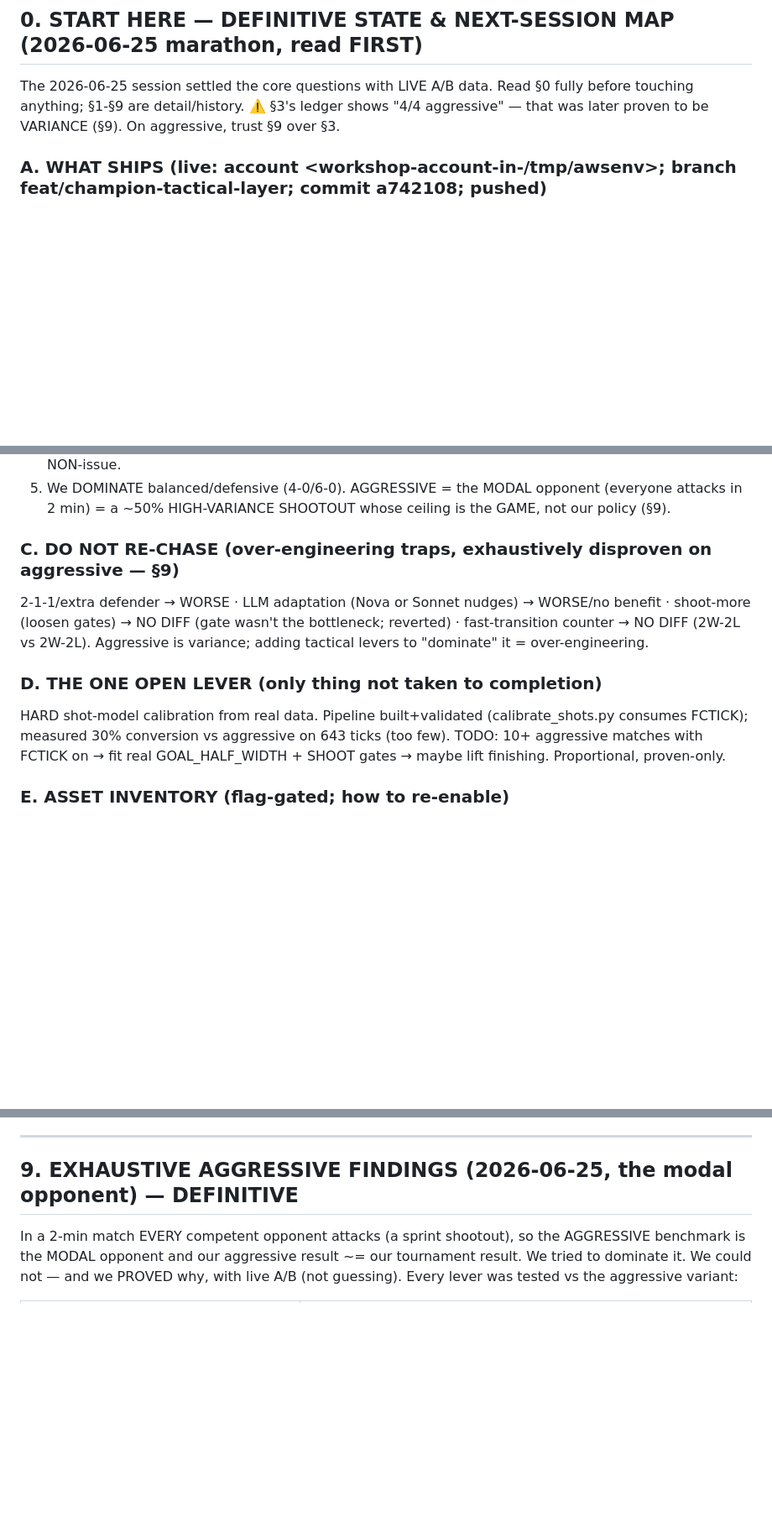
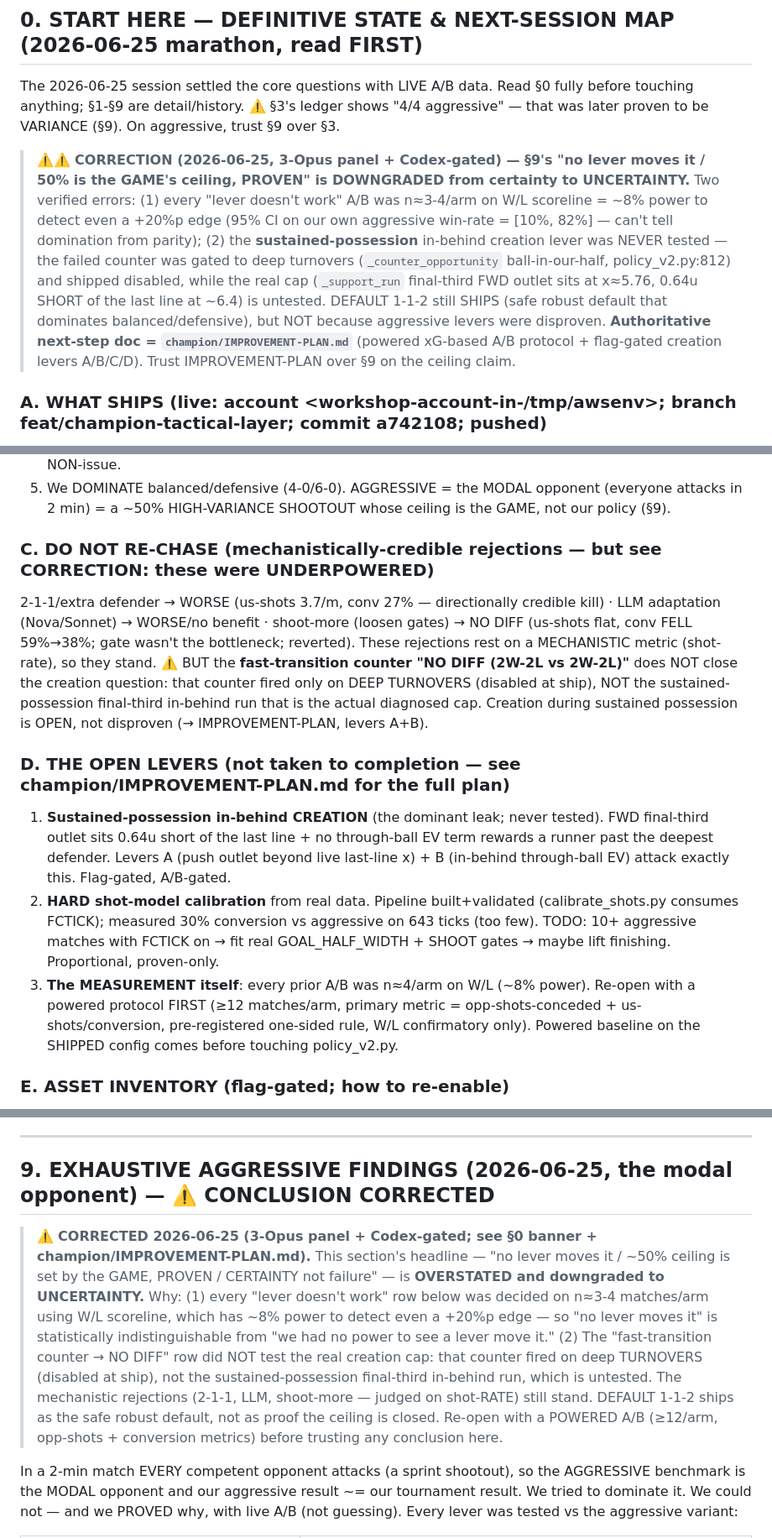
Before and after one commit to nexusailabs/shfoot, a Markdown page: champion/PLAYBOOK.md, 3 parts joined by grey strips. Shown at 84% size. Drawn GitHub-style; blank space fills up the shorter version.

```diff
--- a/champion/PLAYBOOK.md
+++ b/champion/PLAYBOOK.md
@@ -18,6 +18,17 @@ The 2026-06-25 session settled the core questions with LIVE A/B data. Read §0 f
 anything; §1-§9 are detail/history. ⚠️ §3's ledger shows "4/4 aggressive" — that was later proven to be
 VARIANCE (§9). On aggressive, trust §9 over §3.
 
+> ⚠️⚠️ **CORRECTION (2026-06-25, 3-Opus panel + Codex-gated) — §9's "no lever moves it / 50% is the GAME's
+> ceiling, PROVEN" is DOWNGRADED from certainty to UNCERTAINTY.** Two verified errors: (1) every "lever
+> doesn't work" A/B was n≈3-4/arm on W/L scoreline = ~8% power to detect even a +20%p edge (95% CI on our
+> own aggressive win-rate = [10%, 82%] — can't tell domination from parity); (2) the **sustained-possession**
+> in-behind creation lever was NEVER tested — the failed counter was gated to deep turnovers (`_counter_opportunity`
+> ball-in-our-half, policy_v2.py:812) and shipped disabled, while the real cap (`_support_run` final-third FWD
+> outlet sits at x≈5.76, 0.64u SHORT of the last line at ~6.4) is untested. DEFAULT 1-1-2 still SHIPS (safe robust
+> default that dominates balanced/defensive), but NOT because aggressive levers were disproven. **Authoritative
+> next-step doc = `champion/IMPROVEMENT-PLAN.md`** (powered xG-based A/B protocol + flag-gated creation levers A/B/C/D).
+> Trust IMPROVEMENT-PLAN over §9 on the ceiling claim.
+
 ### A. WHAT SHIPS (live: account <workshop-account-in-/tmp/awsenv>; branch feat/champion-tactical-layer; commit a742108; pushed)
 Pure DETERMINISTIC DEFAULT **1-1-2 attack-always** (champion/policy_v2.py):
 - 1-1-2 (GK0/DEF1/MID2/FWD1·2). Attack-always game mode (never sit on a lead in a 2-min match).
@@ -36,15 +47,24 @@ Pure DETERMINISTIC DEFAULT **1-1-2 attack-always** (champion/policy_v2.py):
 5. We DOMINATE balanced/defensive (4-0/6-0). AGGRESSIVE = the MODAL opponent (everyone attacks in 2 min)
    = a ~50% HIGH-VARIANCE SHOOTOUT whose ceiling is the GAME, not our policy (§9).
 
-### C. DO NOT RE-CHASE (over-engineering traps, exhaustively disproven on aggressive — §9)
-2-1-1/extra defender → WORSE · LLM adaptation (Nova or Sonnet nudges) → WORSE/no benefit · shoot-more
-(loosen gates) → NO DIFF (gate wasn't the bottleneck; reverted) · fast-transition counter → NO DIFF
-(2W-2L vs 2W-2L). Aggressive is variance; adding tactical levers to "dominate" it = over-engineering.
+### C. DO NOT RE-CHASE (mechanistically-credible rejections — but see CORRECTION: these were UNDERPOWERED)
+2-1-1/extra defender → WORSE (us-shots 3.7/m, conv 27% — directionally credible kill) · LLM adaptation
+(Nova/Sonnet) → WORSE/no benefit · shoot-more (loosen gates) → NO DIFF (us-shots flat, conv FELL 59%→38%;
+gate wasn't the bottleneck; reverted). These rejections rest on a MECHANISTIC metric (shot-rate), so they stand.
+⚠️ BUT the **fast-transition counter "NO DIFF (2W-2L vs 2W-2L)"** does NOT close the creation question: that
+counter fired only on DEEP TURNOVERS (disabled at ship), NOT the sustained-possession final-third in-behind run
+that is the actual diagnosed cap. Creation during sustained possession is OPEN, not disproven (→ IMPROVEMENT-PLAN, levers A+B).
 
-### D. THE ONE OPEN LEVER (only thing not taken to completion)
-HARD shot-model calibration from real data. Pipeline built+validated (calibrate_shots.py consumes FCTICK);
-measured 30% conversion vs aggressive on 643 ticks (too few). TODO: 10+ aggressive matches with FCTICK on
-→ fit real GOAL_HALF_WIDTH + SHOOT gates → maybe lift finishing. Proportional, proven-only.
+### D. THE OPEN LEVERS (not taken to completion — see champion/IMPROVEMENT-PLAN.md for the full plan)
+1. **Sustained-possession in-behind CREATION** (the dominant leak; never tested). FWD final-third outlet sits
+   0.64u short of the last line + no through-ball EV term rewards a runner past the deepest defender. Levers
+   A (push outlet beyond live last-line x) + B (in-behind through-ball EV) attack exactly this. Flag-gated, A/B-gated.
+2. **HARD shot-model calibration** from real data. Pipeline built+validated (calibrate_shots.py consumes FCTICK);
+   measured 30% conversion vs aggressive on 643 ticks (too few). TODO: 10+ aggressive matches with FCTICK on
+   → fit real GOAL_HALF_WIDTH + SHOOT gates → maybe lift finishing. Proportional, proven-only.
+3. **The MEASUREMENT itself**: every prior A/B was n≈4/arm on W/L (~8% power). Re-open with a powered protocol
+   FIRST (≥12 matches/arm, primary metric = opp-shots-conceded + us-shots/conversion, pre-registered one-sided
+   rule, W/L confirmatory only). Powered baseline on the SHIPPED config comes before touching policy_v2.py.
 
 ### E. ASSET INVENTORY (flag-gated; how to re-enable)
 - SELECTOR (champion/selector.py): pure-from-gameState, team-coherent (all 5 agents agree). PLAYBOOKS
@@ -290,7 +310,18 @@ coverage. Real test = tournament vs adapting experts, not Benchmark.
 
 ---
 
-## 9. EXHAUSTIVE AGGRESSIVE FINDINGS (2026-06-25, the modal opponent) — DEFINITIVE
+## 9. EXHAUSTIVE AGGRESSIVE FINDINGS (2026-06-25, the modal opponent) — ⚠️ CONCLUSION CORRECTED
+
+> ⚠️ **CORRECTED 2026-06-25 (3-Opus panel + Codex-gated; see §0 banner + champion/IMPROVEMENT-PLAN.md).**
+> This section's headline — "no lever moves it / ~50% ceiling is set by the GAME, PROVEN / CERTAINTY not
+> failure" — is **OVERSTATED and downgraded to UNCERTAINTY.** Why: (1) every "lever doesn't work" row below
+> was decided on n≈3-4 matches/arm using W/L scoreline, which has ~8% power to detect even a +20%p edge — so
+> "no lever moves it" is statistically indistinguishable from "we had no power to see a lever move it." (2) The
+> "fast-transition counter → NO DIFF" row did NOT test the real creation cap: that counter fired on deep
+> TURNOVERS (disabled at ship), not the sustained-possession final-third in-behind run, which is untested.
+> The mechanistic rejections (2-1-1, LLM, shoot-more — judged on shot-RATE) still stand. DEFAULT 1-1-2 ships as
+> the safe robust default, not as proof the ceiling is closed. Re-open with a POWERED A/B (≥12/arm, opp-shots +
+> conversion metrics) before trusting any conclusion here.
 
 In a 2-min match EVERY competent opponent attacks (a sprint shootout), so the AGGRESSIVE benchmark is
 the MODAL opponent and our aggressive result ~= our tournament result. We tried to dominate it. We could
```
Also changed, not shown: champion/IMPROVEMENT-PLAN.md (added, +72 -0 lines).
